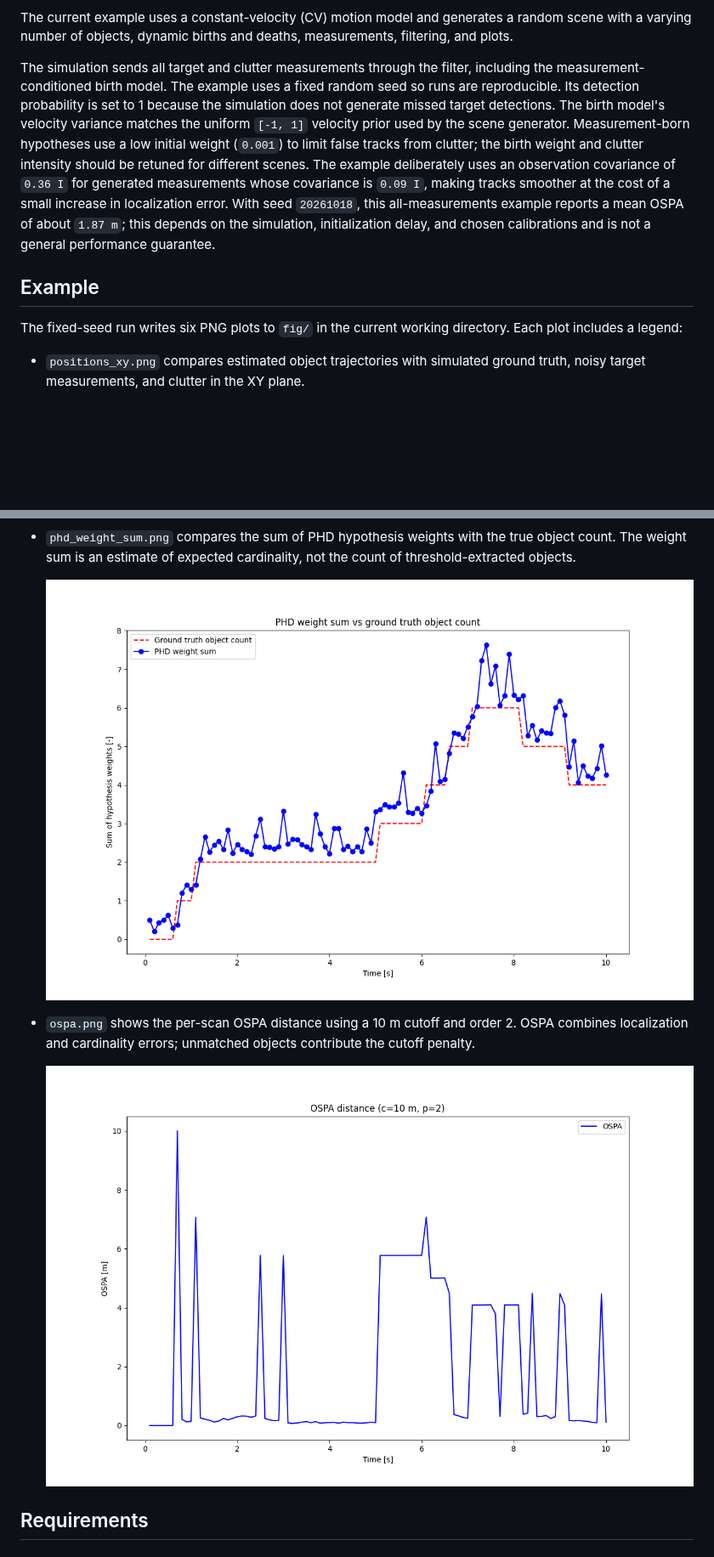
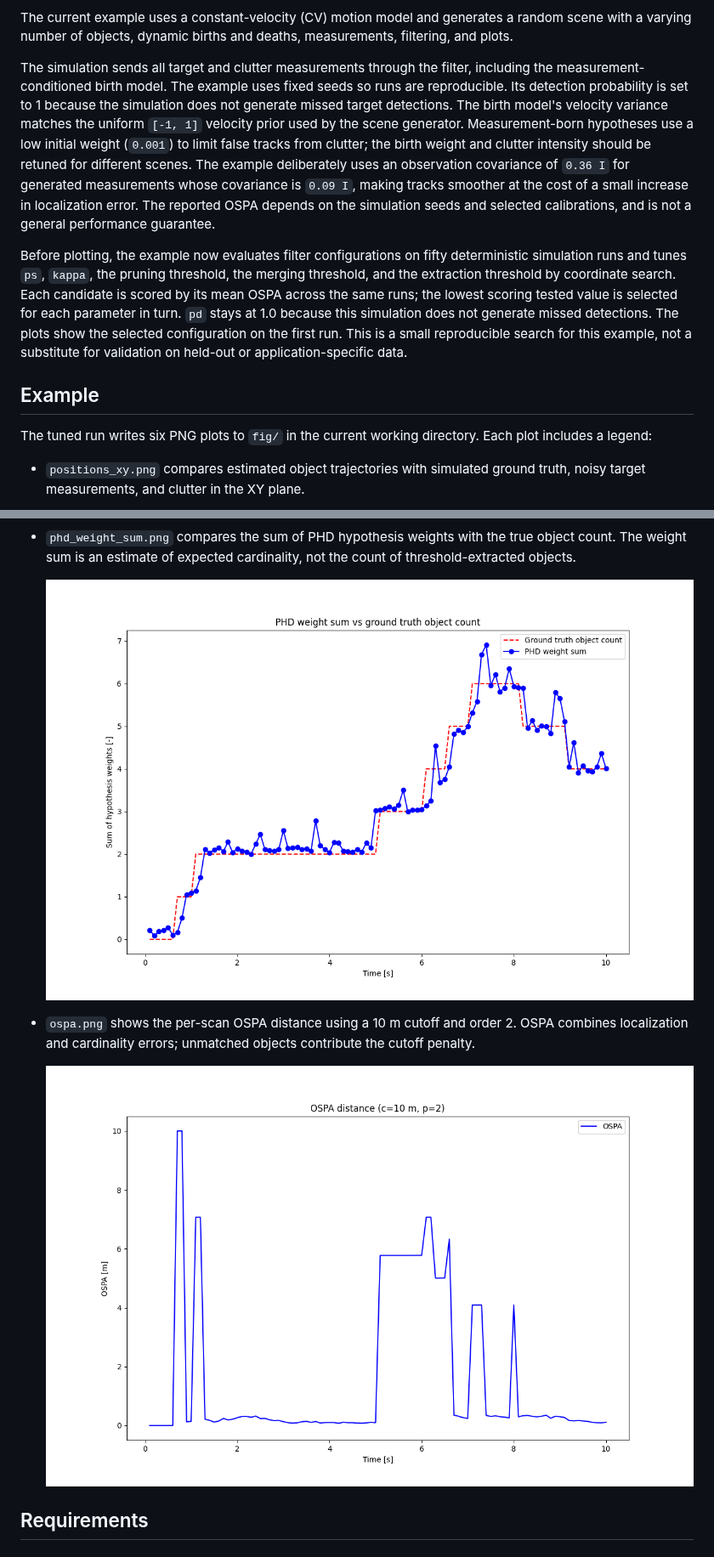
Before and after one commit to borodziejciesla/gm-phd, a Markdown page: README.md, 2 parts joined by grey strips. Shown at 85% size. Rendered like a GitHub page; pictures changed too: fig/ospa.png, fig/phd_weight_sum.png; blank space fills up the shorter version.

```diff
--- a/README.md
+++ b/README.md
@@ -32,8 +32,8 @@ random scene with a varying number of objects, dynamic births and deaths,
 measurements, filtering, and plots.
 
 The simulation sends all target and clutter measurements through the filter,
-including the measurement-conditioned birth model. The example uses a fixed
-random seed so runs are reproducible.
+including the measurement-conditioned birth model. The example uses fixed seeds
+so runs are reproducible.
 Its detection probability is set to 1 because the simulation does not generate
 missed target detections. The birth model's velocity variance matches the
 uniform `[-1, 1]` velocity prior used by the scene generator. Measurement-born
@@ -41,15 +41,24 @@ hypotheses use a low initial weight (`0.001`) to limit false tracks from
 clutter; the birth weight and clutter intensity should be retuned for different
 scenes. The example deliberately uses an observation covariance of `0.36 I`
 for generated measurements whose covariance is `0.09 I`, making tracks
-smoother at the cost of a small increase in localization error. With seed
-`20261018`, this all-measurements example reports a mean OSPA of about `1.87 m`;
-this depends on the simulation, initialization delay, and chosen calibrations
-and is not a general performance guarantee.
+smoother at the cost of a small increase in localization error. The reported
+OSPA depends on the simulation seeds and selected calibrations, and is not a
+general performance guarantee.
+
+Before plotting, the example now evaluates filter configurations on fifty
+deterministic simulation runs and tunes `ps`, `kappa`, the pruning threshold,
+the merging threshold, and the extraction threshold by coordinate search.
+Each candidate is scored by its mean OSPA across the same runs; the lowest
+scoring tested value is selected for each parameter in turn. `pd` stays at 1.0
+because this simulation does not generate missed detections. The plots show
+the selected configuration on the first run. This is a small reproducible
+search for this example, not a substitute for validation on held-out or
+application-specific data.
 
 ## Example
 
-The fixed-seed run writes six PNG plots to `fig/` in the current working
-directory. Each plot includes a legend:
+The tuned run writes six PNG plots to `fig/` in the current working directory.
+Each plot includes a legend:
 
 - `positions_xy.png` compares estimated object trajectories with simulated
   ground truth, noisy target measurements, and clutter in the XY plane.
```
Also changed, not shown: fig/object_count.png, fig/positions_xy.png, fig/x_vs_time.png, fig/y_vs_time.png, 1 other file.
